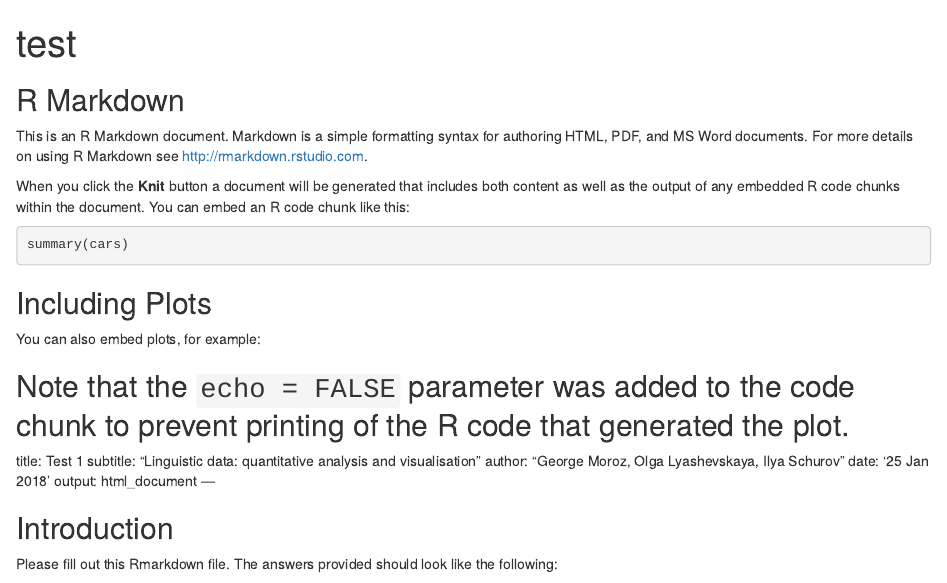
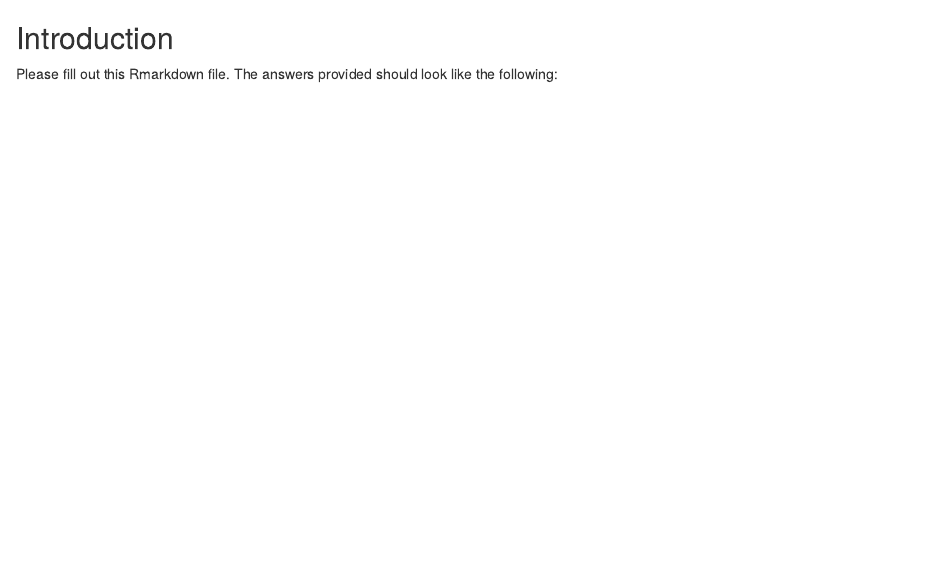
Before and after one commit to annadmitrieva/R_course, an R Markdown document (CW1/CW1.Rmd): the page in a window 1100 px wide, from its top. Rendered offline with R 4.5, knitr and Pandoc, with nearby package versions; the code chunks are not run, so their results and figures are left out.

Commit message:
Update CW1.Rmd

````diff
--- a/CW1/CW1.Rmd
+++ b/CW1/CW1.Rmd
@@ -1,39 +1,3 @@
----
-title: "test"
-output: html_document
----
-
-```{r setup, include=FALSE}
-knitr::opts_chunk$set(echo = TRUE)
-```
-
-## R Markdown
-
-This is an R Markdown document. Markdown is a simple formatting syntax for authoring HTML, PDF, and MS Word documents. For more details on using R Markdown see <http://rmarkdown.rstudio.com>.
-
-When you click the **Knit** button a document will be generated that includes both content as well as the output of any embedded R code chunks within the document. You can embed an R code chunk like this:
-
-```{r cars}
-summary(cars)
-```
-
-## Including Plots
-
-You can also embed plots, for example:
-
-```{r pressure, echo=FALSE}
-plot(pressure)
-```
-
-Note that the `echo = FALSE` parameter was added to the code chunk to prevent printing of the R code that generated the plot.
----
-title: Test 1
-subtitle: "Linguistic data: quantitative analysis and visualisation"
-author: "George Moroz, Olga Lyashevskaya, Ilya Schurov"
-date: '25 Jan 2018'
-output: html_document
----
-
 ## Introduction
 Please fill out this Rmarkdown file. The answers provided should look like the following:
 
````
